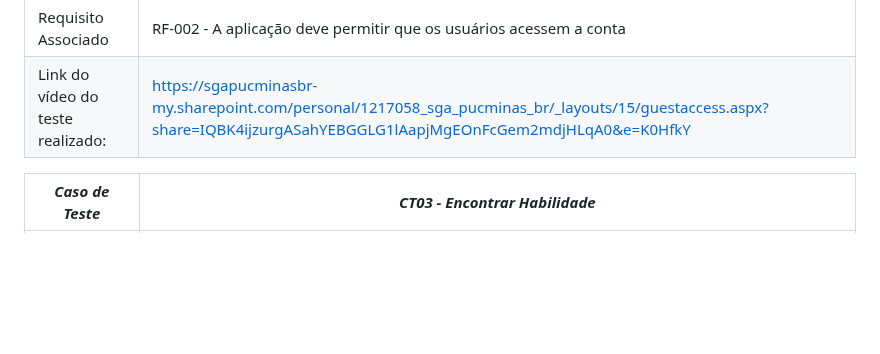
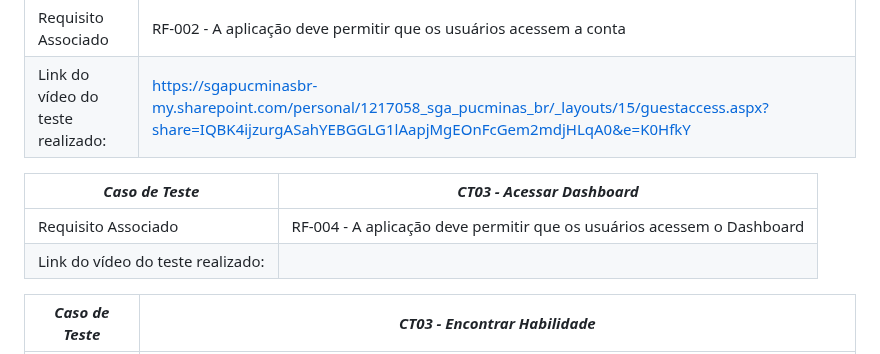
Before and after one commit to ICEI-PUC-Minas-PMV-SI/pmv-si-2025-2-pe1-t1-projtradeskills, a Markdown page: docs/tests.md, the part around the change. Drawn GitHub-style; blank space fills up the shorter version.

Commit message:
Add test case for accessing Dashboard

```diff
--- a/docs/tests.md
+++ b/docs/tests.md
@@ -175,6 +175,11 @@ Esta seção deve apresentar o relatório com as evidências dos testes de softw
 |Requisito Associado | RF-002 - A aplicação deve permitir que os usuários acessem a conta |
 |Link do vídeo do teste realizado: | [https://sgapucminasbr-my.sharepoint.com/personal/1217058_sga_pucminas_br/_layouts/15/guestaccess.aspx?share=IQBK4ijzurgASahYEBGGLG1lAapjMgEOnFcGem2mdjHLqA0&e=K0HfkY](https://sgapucminasbr-my.sharepoint.com/personal/1217058_sga_pucminas_br/_layouts/15/guestaccess.aspx?share=IQBK4ijzurgASahYEBGGLG1lAapjMgEOnFcGem2mdjHLqA0&e=K0HfkY) |
 
+|*Caso de Teste*                                 |*CT03 - Acessar Dashboard*                                        |
+|---|---|
+|Requisito Associado | RF-004 - A aplicação deve permitir que os usuários acessem o Dashboard |
+|Link do vídeo do teste realizado: | [](https://sgapucminasbr-my.sharepoint.com/personal/1217058_sga_pucminas_br/_layouts/15/guestaccess.aspx?share=IQBK4ijzurgASahYEBGGLG1lAapjMgEOnFcGem2mdjHLqA0&e=K0HfkY) |
+
 |*Caso de Teste*                                 |*CT03 - Encontrar Habilidade*                                        |
 |---|---|
 |Requisito Associado | RF-007 - A aplicação deve permitir que os usuários encontrem as habilidades desejadas |
```
